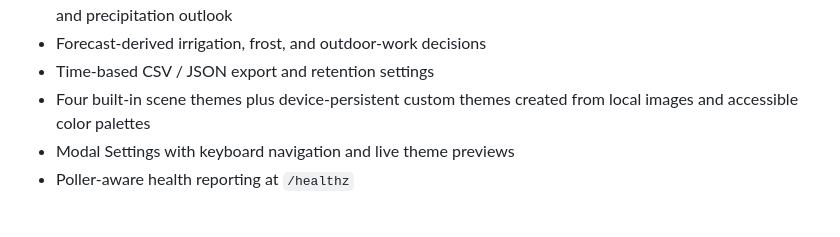
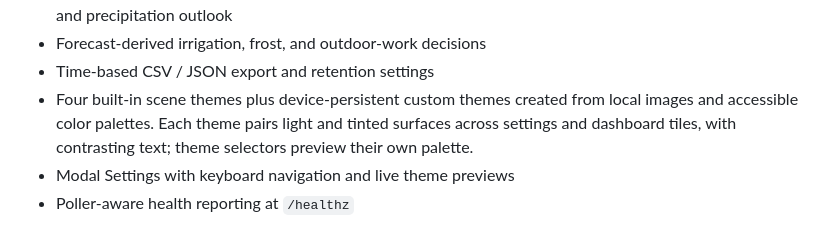
Before and after one commit to mot-yelraf/Caelus, a Markdown page: README.md, the part around the change. Rendered like a GitHub page.

```diff
--- a/README.md
+++ b/README.md
@@ -38,7 +38,9 @@ For illustrated setup and operating instructions, see the
 - Forecast-derived irrigation, frost, and outdoor-work decisions
 - Time-based CSV / JSON export and retention settings
 - Four built-in scene themes plus device-persistent custom themes created from
-  local images and accessible color palettes
+  local images and accessible color palettes. Each theme pairs light and tinted
+  surfaces across settings and dashboard tiles, with contrasting text; theme
+  selectors preview their own palette.
 - Modal Settings with keyboard navigation and live theme previews
 - Poller-aware health reporting at `/healthz`
 
```
Also changed, not shown: AGENTS.md (+2 -1 lines), static/peace-hill-studios-512.png (added), 8 other files.
